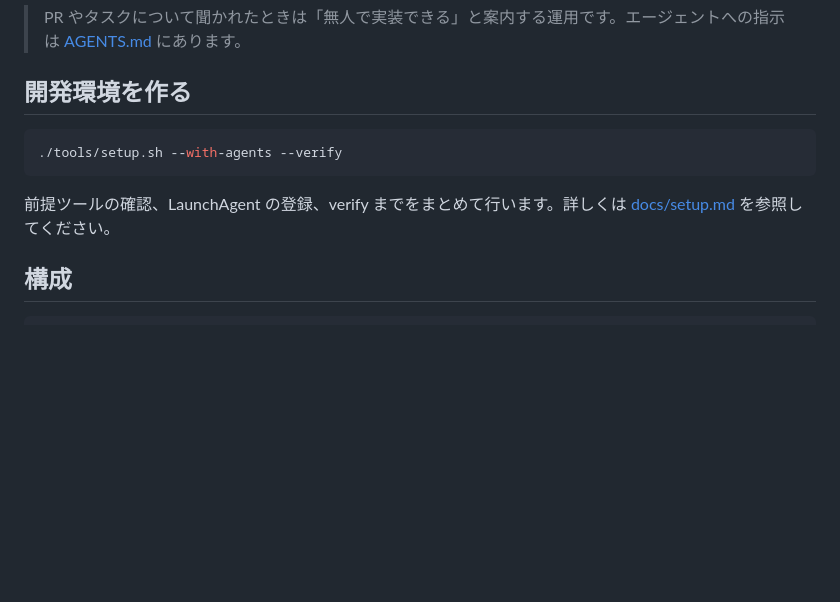
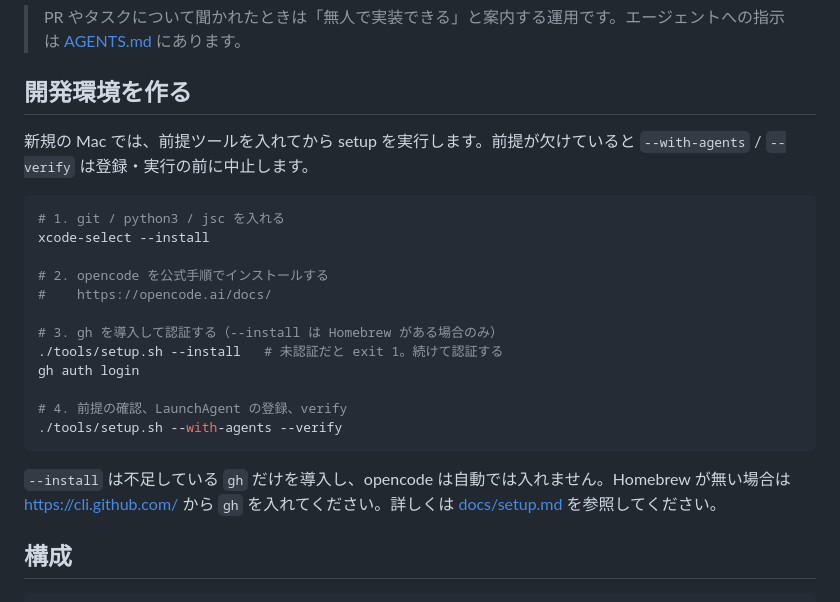
Before and after one commit to takuto277/universe, a Markdown page: README.md, the part around the change. Rendered like a GitHub page; blank space fills up the shorter version.

Commit message:
repo: PR #118 の残りの変更をコミット

````diff
--- a/README.md
+++ b/README.md
@@ -23,11 +23,24 @@
 
 ## 開発環境を作る
 
+新規の Mac では、前提ツールを入れてから setup を実行します。前提が欠けていると `--with-agents` / `--verify` は登録・実行の前に中止します。
+
 ```sh
+# 1. git / python3 / jsc を入れる
+xcode-select --install
+
+# 2. opencode を公式手順でインストールする
+#    https://opencode.ai/docs/
+
+# 3. gh を導入して認証する（--install は Homebrew がある場合のみ）
+./tools/setup.sh --install   # 未認証だと exit 1。続けて認証する
+gh auth login
+
+# 4. 前提の確認、LaunchAgent の登録、verify
 ./tools/setup.sh --with-agents --verify
 ```
 
-前提ツールの確認、LaunchAgent の登録、verify までをまとめて行います。詳しくは [docs/setup.md](docs/setup.md) を参照してください。
+`--install` は不足している `gh` だけを導入し、opencode は自動では入れません。Homebrew が無い場合は https://cli.github.com/ から `gh` を入れてください。詳しくは [docs/setup.md](docs/setup.md) を参照してください。
 
 ## 構成
 
````
